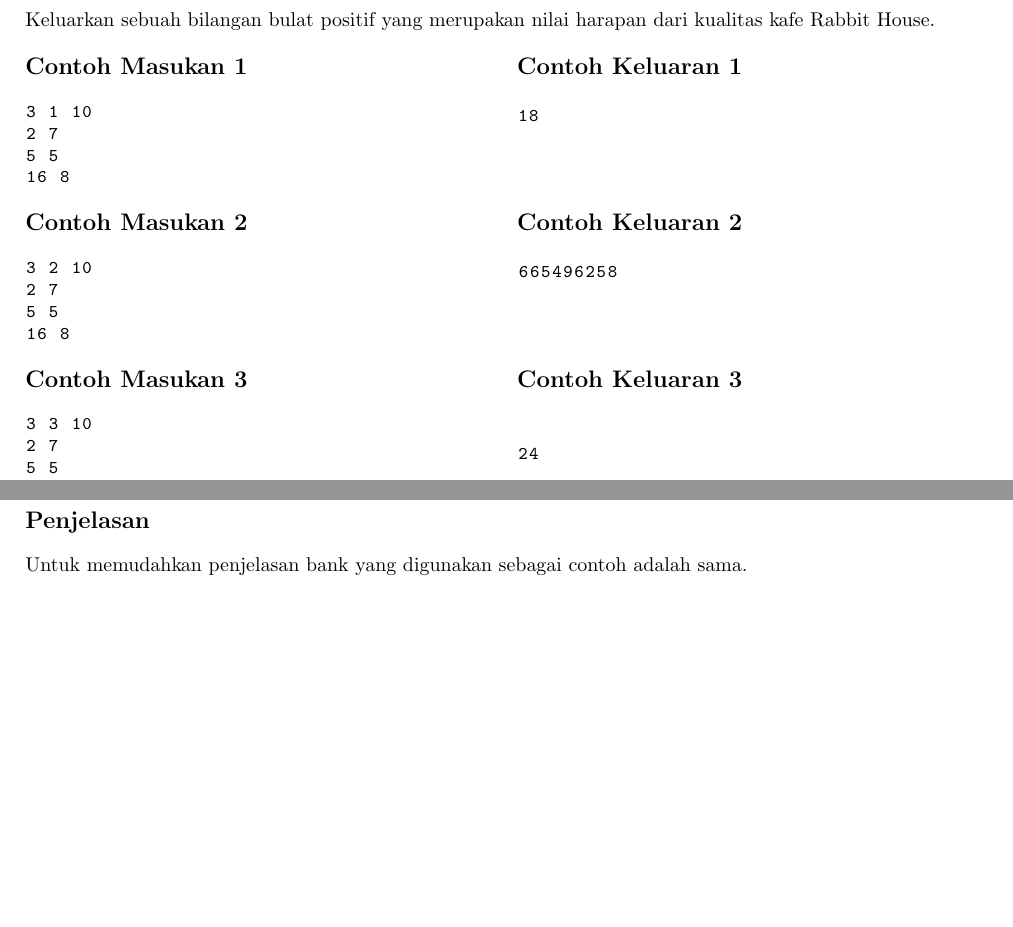
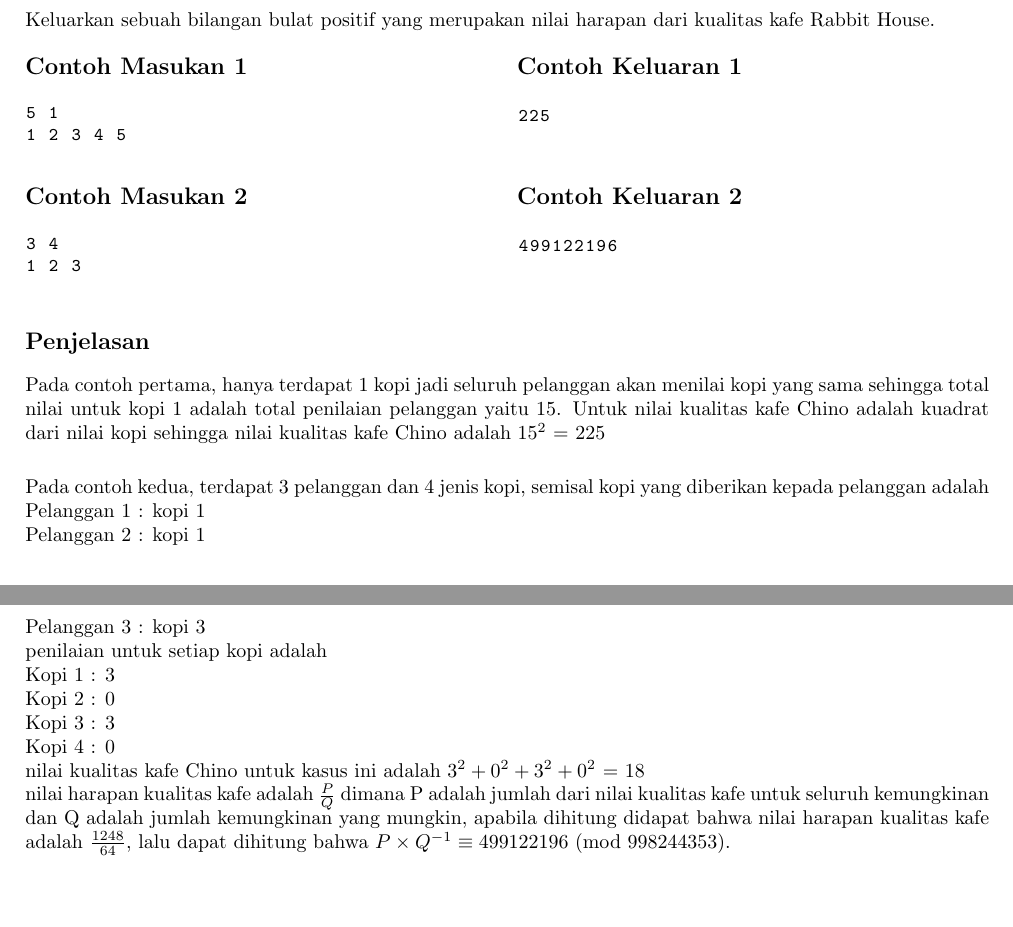
Before and after one commit to DewanaGustavus/Seleksi-IEEEXtreme-17.0-ITB, a LaTeX document (Rabbit-House/statement.tex): two parts of pages 1 and 2 of 2, joined at a grey line, cut so that both start at the same text. Compiled offline with pdfLaTeX.

Commit message:
add Chino explaination

```diff
--- a/Rabbit-House/statement.tex
+++ b/Rabbit-House/statement.tex
@@ -78,15 +78,13 @@ Keluarkan sebuah bilangan bulat positif yang merupakan nilai harapan dari kualit
 \begin{multicols}{2}
 \subsection*{Contoh Masukan 1}
 \begin{lstlisting}
-3 1 10
-2 7
-5 5
-16 8
+5 1
+1 2 3 4 5
 \end{lstlisting}
 \columnbreak
 \subsection*{Contoh Keluaran 1}
 \begin{lstlisting}
-18
+225
 \end{lstlisting}
 \vfill
 \null
@@ -95,37 +93,31 @@ Keluarkan sebuah bilangan bulat positif yang merupakan nilai harapan dari kualit
 \begin{multicols}{2}
 \subsection*{Contoh Masukan 2}
 \begin{lstlisting}
-3 2 10
-2 7
-5 5
-16 8
+3 4
+1 2 3
 \end{lstlisting}
 \columnbreak
 \subsection*{Contoh Keluaran 2}
 \begin{lstlisting}
-665496258
+499122196
 \end{lstlisting}
 \vfill
 \null
 \end{multicols}
 
-\begin{multicols}{2}
-\subsection*{Contoh Masukan 3}
-\begin{lstlisting}
-3 3 10
-2 7
-5 5
-16 8
-\end{lstlisting}
-\columnbreak
-\subsection*{Contoh Keluaran 3}
-\begin{lstlisting}
-24
-\end{lstlisting}
-\end{multicols}
+\subsection*{Penjelasan}
+Pada contoh pertama, hanya terdapat 1 kopi jadi seluruh pelanggan akan menilai kopi yang sama sehingga total nilai untuk kopi 1 adalah total penilaian pelanggan yaitu 15. Untuk nilai kualitas kafe Chino adalah kuadrat dari nilai kopi sehingga nilai kualitas kafe Chino adalah $15^2$ = 225\\
 
-\subsection*{Penjelasan}
-Untuk memudahkan penjelasan bank yang digunakan sebagai contoh adalah sama.
-
+Pada contoh kedua, terdapat 3 pelanggan dan 4 jenis kopi, semisal kopi yang diberikan kepada pelanggan adalah\\
+Pelanggan 1 : kopi 1\\
+Pelanggan 2 : kopi 1\\
+Pelanggan 3 : kopi 3\\
+penilaian untuk setiap kopi adalah\\
+Kopi 1 : 3\\
+Kopi 2 : 0\\
+Kopi 3 : 3\\
+Kopi 4 : 0\\
+nilai kualitas kafe Chino untuk kasus ini adalah $3^2 + 0^2 + 3^2 + 0^2$ = 18\\
+nilai harapan kualitas kafe adalah $\frac{P}{Q}$ dimana P adalah jumlah dari nilai kualitas kafe untuk seluruh kemungkinan dan Q adalah jumlah kemungkinan yang mungkin, apabila dihitung didapat bahwa nilai harapan kualitas kafe adalah $\frac{1248}{64}$, lalu dapat dihitung bahwa $P \times Q^{-1} \equiv 499122196$ (mod 998244353).
 
 \end{document}
```
Also changed, not shown: Rabbit-House/statement.pdf.
